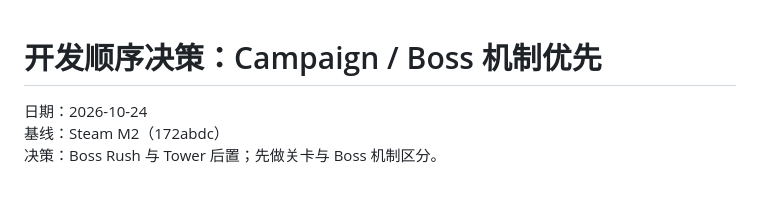
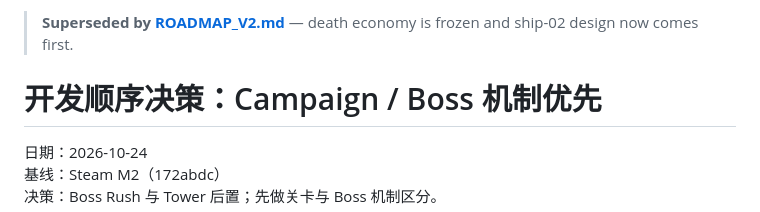
Before and after one commit to StyxYao/stellar-assault, a Markdown page: docs/CAMPAIGN_BOSS_FIRST.md, the part around the change. Drawn GitHub-style; blank space fills up the shorter version.

Commit message:
Rebaseline roadmap with ship-first and frozen death economy

```diff
--- a/docs/CAMPAIGN_BOSS_FIRST.md
+++ b/docs/CAMPAIGN_BOSS_FIRST.md
@@ -1,3 +1,5 @@
+> **Superseded by [ROADMAP_V2.md](ROADMAP_V2.md)** — death economy is frozen and ship-02 design now comes first.
+
 # 开发顺序决策：Campaign / Boss 机制优先
 
 日期：2026-10-24
```
Also changed, not shown: docs/ROADMAP_V2.md (added, +198 -0 lines).
